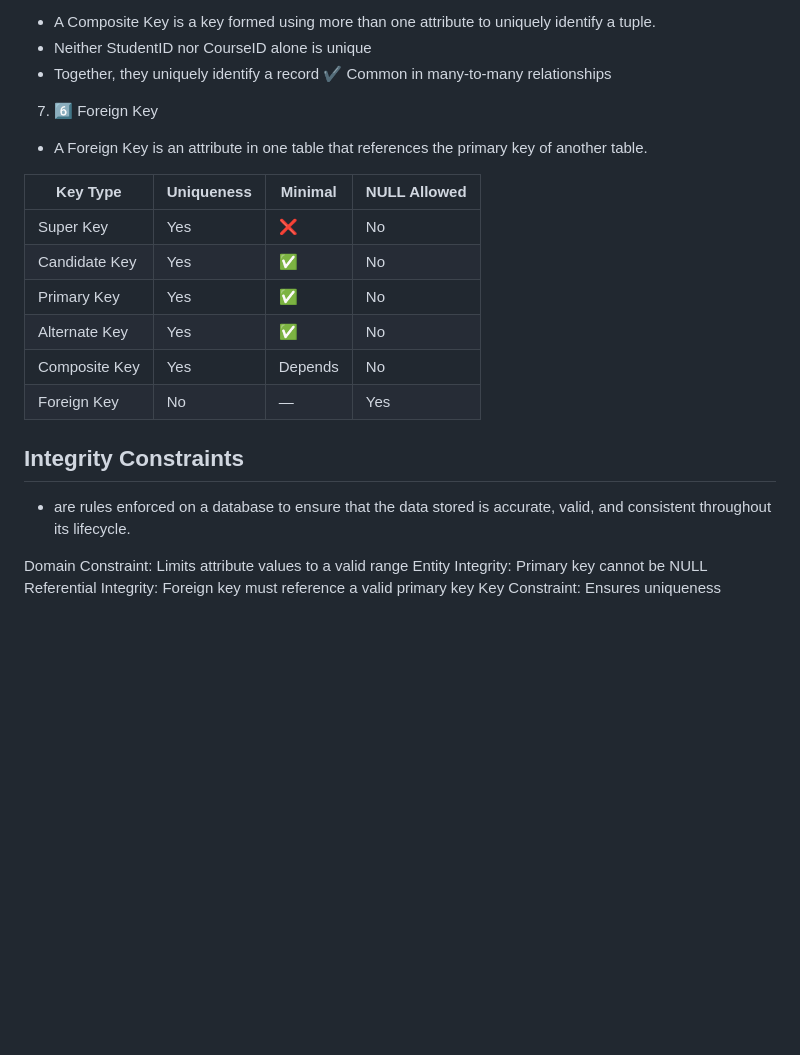
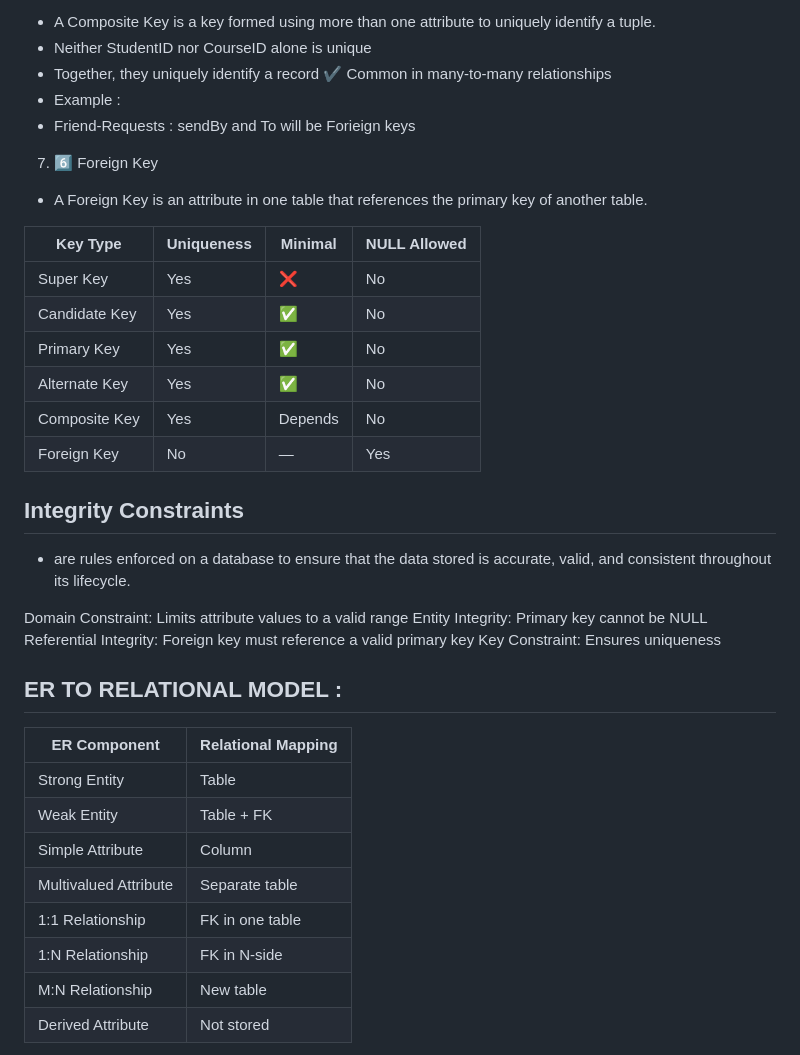
Before and after one commit to Akasho09/cap, a Markdown page: DBMS/1.md, the part around one of its changes. Rendered like a GitHub page; blank space fills up the shorter version.

```diff
--- a/DBMS/1.md
+++ b/DBMS/1.md
@@ -181,6 +207,8 @@ The Relational Model is a data model in which data is organized into tables (rel
 - Neither StudentID nor CourseID alone is unique
 - Together, they uniquely identify a record
 ✔ Common in many-to-many relationships
+- Example :
+- Friend-Requests : sendBy and To will be Forieign keys
 
 7. 6️⃣ Foreign Key
 - A Foreign Key is an attribute in one table that references the primary key of another table.
@@ -194,7 +222,6 @@ The Relational Model is a data model in which data is organized into tables (rel
 | Composite Key | Yes        | Depends | No           |
 | Foreign Key   | No         | —       | Yes          |
 
-
 ## Integrity Constraints
 - are rules enforced on a database to ensure that the data stored is accurate, valid, and consistent throughout its lifecycle.
 
@@ -202,3 +229,17 @@ Domain Constraint: Limits attribute values to a valid range
 Entity Integrity: Primary key cannot be NULL
 Referential Integrity: Foreign key must reference a valid primary key
 Key Constraint: Ensures uniqueness
+
+
+## ER TO RELATIONAL MODEL :
+| ER Component          | Relational Mapping |
+| --------------------- | ------------------ |
+| Strong Entity         | Table              |
+| Weak Entity           | Table + FK         |
+| Simple Attribute      | Column             |
+| Multivalued Attribute | Separate table     |
+| 1:1 Relationship      | FK in one table    |
+| 1:N Relationship      | FK in N-side       |
+| M:N Relationship      | New table          |
+| Derived Attribute     | Not stored         |
+
```
Also changed, not shown: other parts of DBMS/1.md (+30 -0 lines), DBMS/2.md (+1 -1 lines), DBMS/3.md (+27 -2 lines), DBMS/image-13.png (added), DBMS/image-14.png (added), 2 other files.
